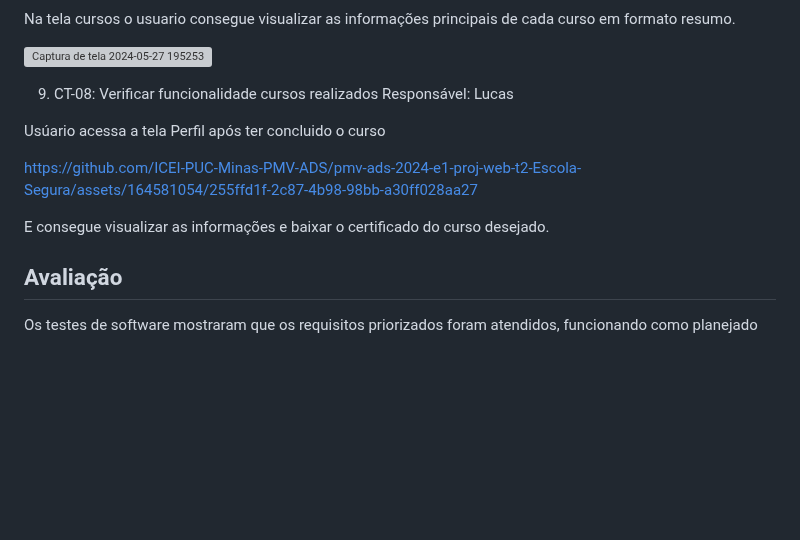
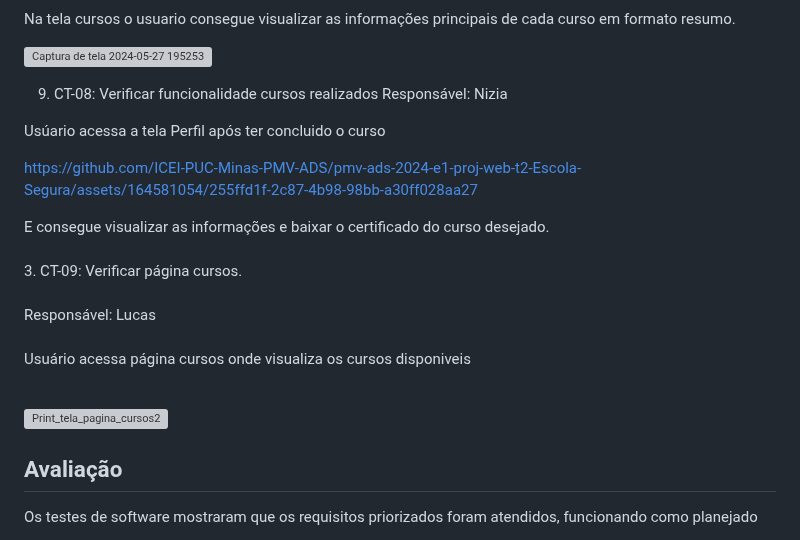
Before and after one commit to ICEI-PUC-Minas-PMV-ADS/pmv-ads-2024-e1-proj-web-t2-Escola-Segura, a Markdown page: docs/08-Registro de Testes de Software.md, the part around the change. Drawn GitHub-style; blank space fills up the shorter version; grey boxes are pictures that could not be loaded.

Commit message:
Update 08-Registro de Testes de Software.md
add registro de teste ct09

```diff
--- a/docs/08-Registro de Testes de Software.md
+++ b/docs/08-Registro de Testes de Software.md
@@ -79,7 +79,7 @@ Na tela cursos o usuario consegue visualizar as informações principais de cada
 ![Captura de tela 2024-05-27 195253](https://github.com/ICEI-PUC-Minas-PMV-ADS/pmv-ads-2024-e1-proj-web-t2-Escola-Segura/assets/164248210/8b9eb92c-d7aa-4b75-8fa5-2b31432b55da)
 
 9. CT-08: Verificar funcionalidade cursos realizados
-Responsável: Lucas
+Responsável: Nizia
 
 Usúario acessa a tela Perfil após ter concluido o curso
 
@@ -87,6 +87,15 @@ Usúario acessa a tela Perfil após ter concluido o curso
 https://github.com/ICEI-PUC-Minas-PMV-ADS/pmv-ads-2024-e1-proj-web-t2-Escola-Segura/assets/164581054/255ffd1f-2c87-4b98-98bb-a30ff028aa27
 
 E consegue visualizar as informações e baixar o certificado do curso desejado.
+<br><br>
+3. CT-09: Verificar página cursos.
+<br><br>
+Responsável: Lucas
+<br><br>
+Usuário acessa página cursos onde visualiza os cursos disponiveis
+<br><br>
+
+![Print_tela_pagina_cursos2](https://github.com/ICEI-PUC-Minas-PMV-ADS/pmv-ads-2024-e1-proj-web-t2-Escola-Segura/assets/155129810/188a1f0c-2df4-4cce-a603-46a28594af01)
 
 
 
```
